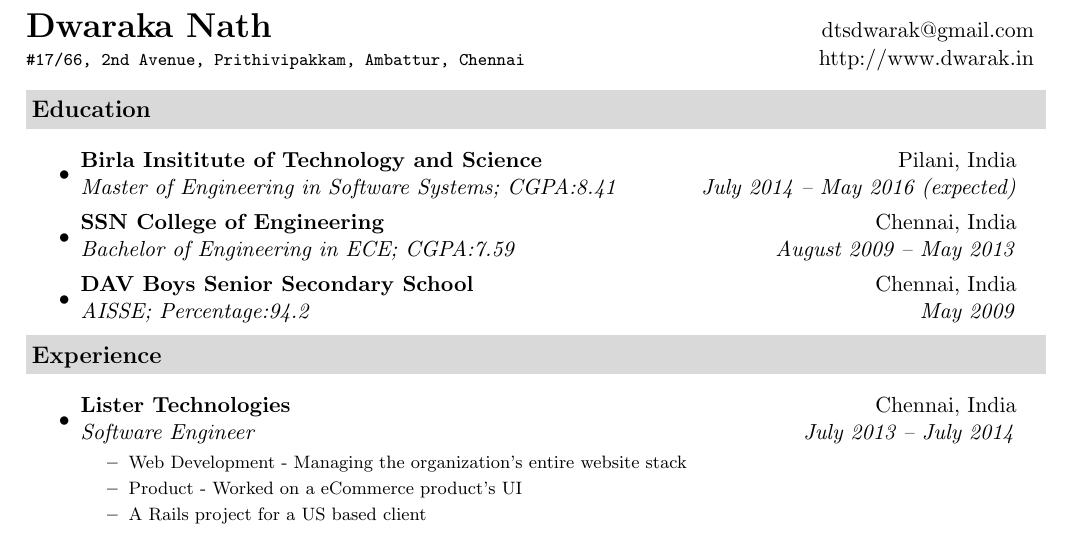
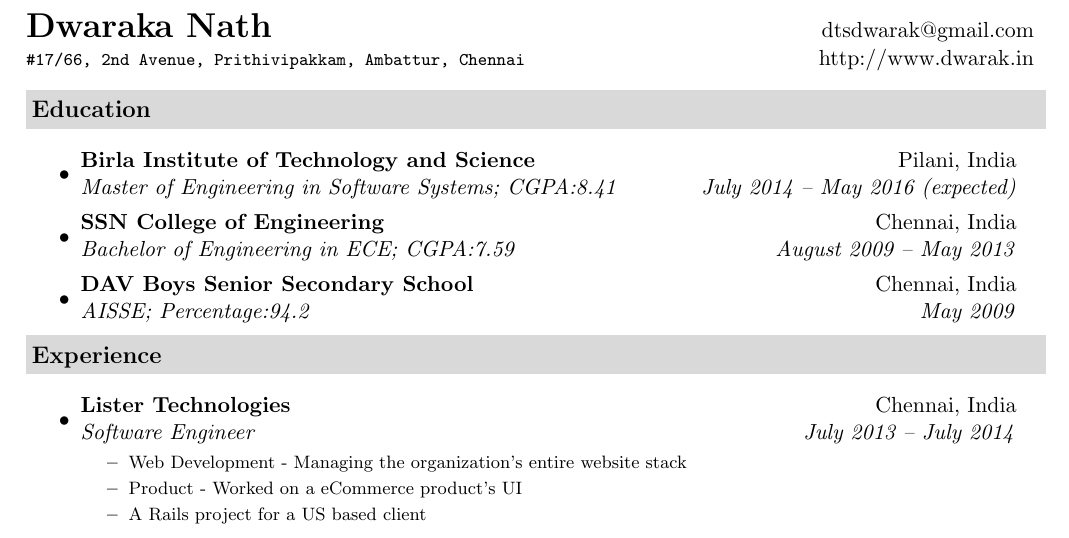
Before and after one commit to dtsdwarak/resume, a LaTeX CV (Dwarak_Resume.tex): part of page 1 of 2, cut so that both start at the same text. Compiled offline with pdfLaTeX.

Commit message:
Spelling Error

```diff
--- a/Dwarak_Resume.tex
+++ b/Dwarak_Resume.tex
@@ -69,7 +69,7 @@
 \resheading{Education}
 	\begin{itemize}
 		\item
-			\ressubheading{{Birla Insititute of Technology and Science}}{Pilani, India}{{Master of Engineering in Software Systems};{ CGPA:8.41}}{July 2014 -- May 2016 (expected)}
+			\ressubheading{{Birla Institute of Technology and Science}}{Pilani, India}{{Master of Engineering in Software Systems};{ CGPA:8.41}}{July 2014 -- May 2016 (expected)}
 		\item
 			\ressubheading{{SSN College of Engineering}}{Chennai, India}{{Bachelor of Engineering in ECE};{ CGPA:7.59}}{August 2009 -- May 2013}
 		\item
```
Also changed, not shown: Dwarak_Resume.pdf, README.md.
